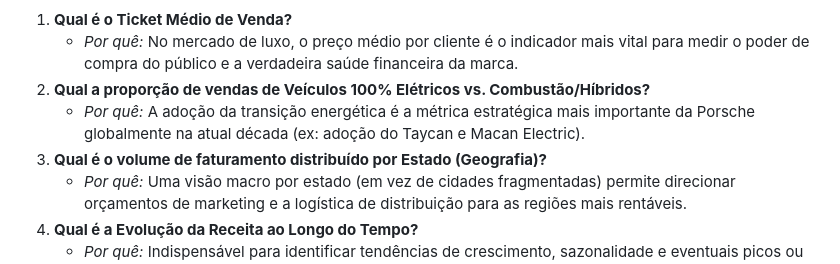
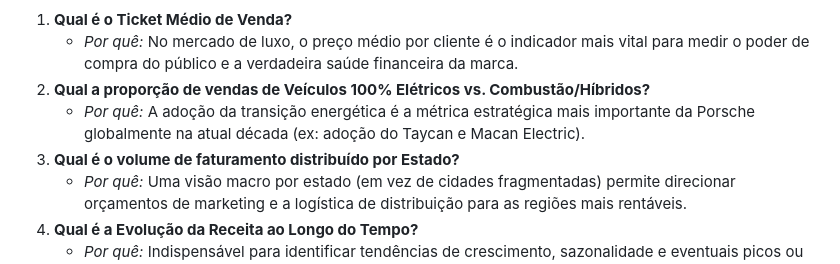
Before and after one commit to hericamerica/dashboard-porsche-dio, a Markdown page: README.md, the part around the change. GitHub-like rendering.

```diff
--- a/README.md
+++ b/README.md
@@ -20,7 +20,7 @@ Para este projeto, em vez de focar em métricas operacionais, adotei uma visão
    * *Por quê:* No mercado de luxo, o preço médio por cliente é o indicador mais vital para medir o poder de compra do público e a verdadeira saúde financeira da marca.
 2. **Qual a proporção de vendas de Veículos 100% Elétricos vs. Combustão/Híbridos?**
    * *Por quê:* A adoção da transição energética é a métrica estratégica mais importante da Porsche globalmente na atual década (ex: adoção do Taycan e Macan Electric).
-3. **Qual é o volume de faturamento distribuído por Estado (Geografia)?**
+3. **Qual é o volume de faturamento distribuído por Estado?**
    * *Por quê:* Uma visão macro por estado (em vez de cidades fragmentadas) permite direcionar orçamentos de marketing e a logística de distribuição para as regiões mais rentáveis.
 4. **Qual é a Evolução da Receita ao Longo do Tempo?**
    * *Por quê:* Indispensável para identificar tendências de crescimento, sazonalidade e eventuais picos ou quebras no faturamento mensal.
```
